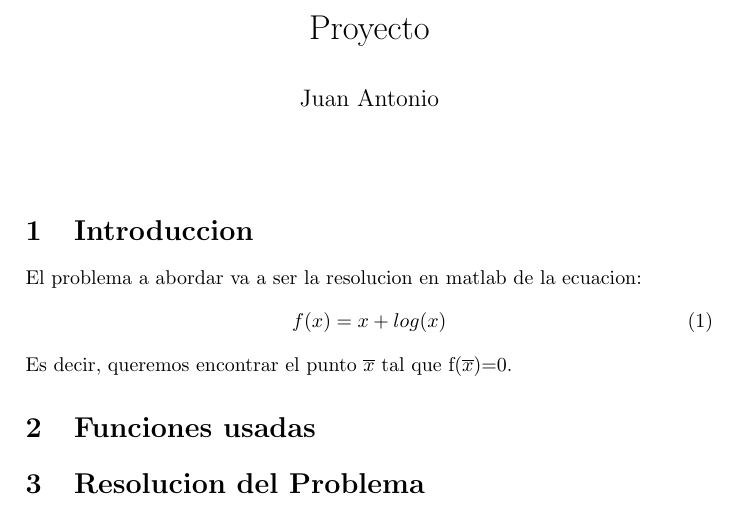
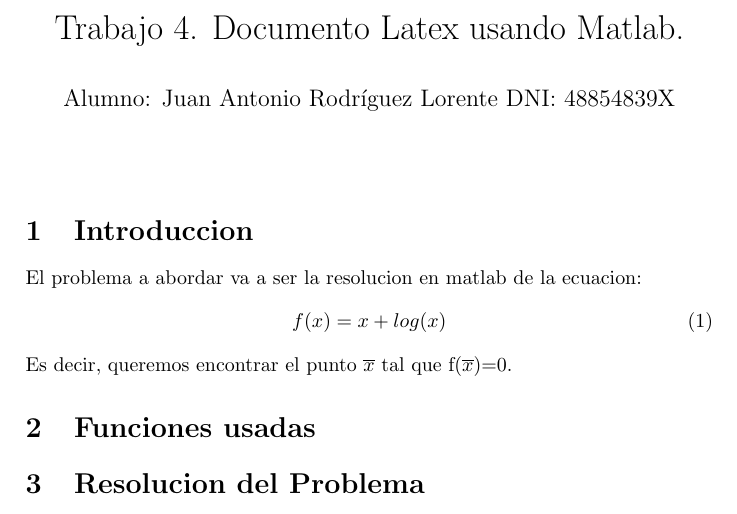
Before and after one commit to juanum/Trabajo4, a LaTeX document (main.tex): part of the page, cut at the place of the change. Compiled offline with pdfLaTeX.

Commit message:
cambiado titulo y nombre

```diff
--- a/main.tex
+++ b/main.tex
@@ -7,8 +7,8 @@
 \usepackage[colorinlistoftodos]{todonotes}
 \usepackage{titling}
 
-\title{Proyecto}
-\author{Juan Antonio}
+\title{Trabajo 4. Documento Latex usando Matlab.}
+\author{Alumno: Juan Antonio Rodríguez Lorente DNI: 48854839X}
 \date{}
 
 \begin{document}
```
